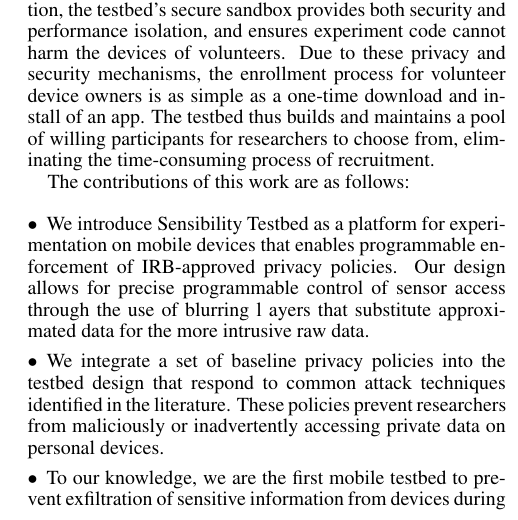
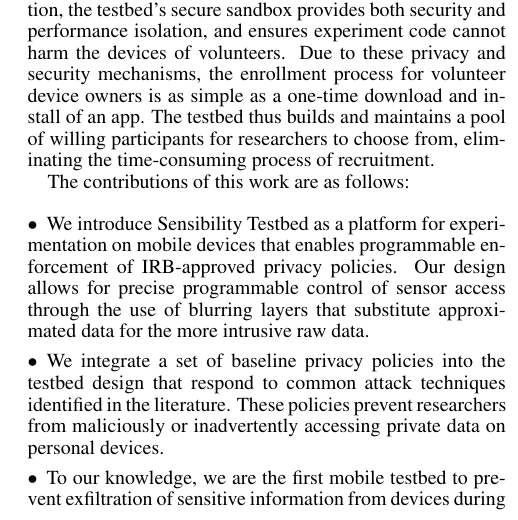
Before and after one commit to yyzhuang/mobisys16-sensibility, a LaTeX paper (mobisys.tex, which reads intro.tex): part of one column of page 2 of 14, cut so that both start at the same text. Compiled offline with pdfLaTeX.

Commit message:
proofreading

```diff
--- a/intro.tex
+++ b/intro.tex
@@ -171,8 +171,8 @@
 \item We introduce \sysname as a platform for experimentation on
 mobile devices that enables programmable enforcement of
 IRB-approved privacy policies. Our design allows for precise
-programmable control of sensor access through the use of blurring l
-ayers that substitute approximated data for the more intrusive raw data.
+programmable control of sensor access through the use of blurring layers
+that substitute approximated data for the more intrusive raw data.
 
 % access to sensor information, including technically enforcing institution-mandated
 %IRB policies.
```
